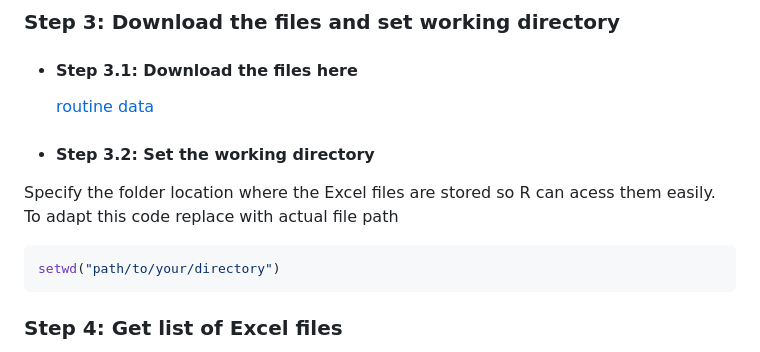
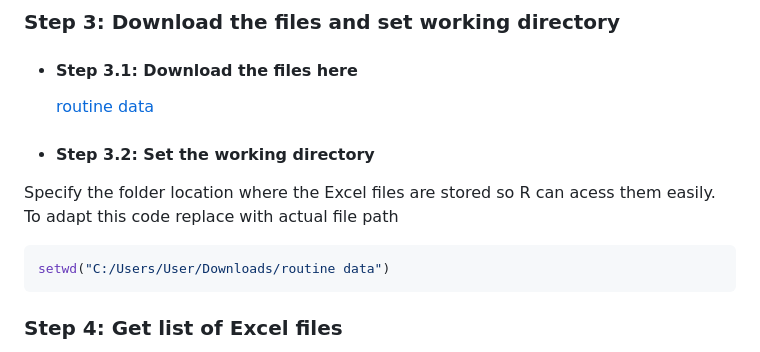
Before and after one commit to mohamedsillahkanu/MrNadi, a Markdown page: README.md, the part around the change. Rendered like a GitHub page.

````diff
--- a/README.md
+++ b/README.md
@@ -30,7 +30,7 @@ library(readxl)
 Specify the folder location where the Excel files are stored so R can acess them easily.
 To adapt this code replace with actual file path
 ```r
-setwd("path/to/your/directory")
+setwd("C:/Users/User/Downloads/routine data")
 ```
 ### Step 4: Get list of Excel files
 Create a list of all Excel file paths in the working directory using a regular expression for `.xlsx`.
````
